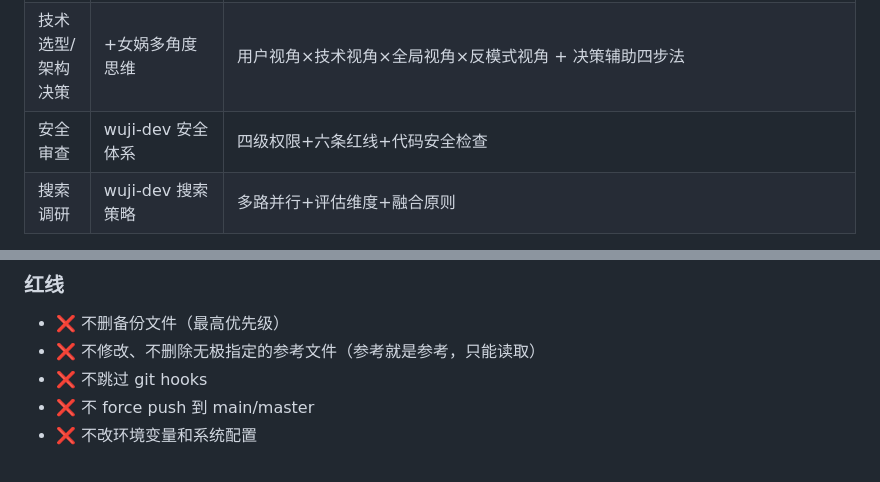
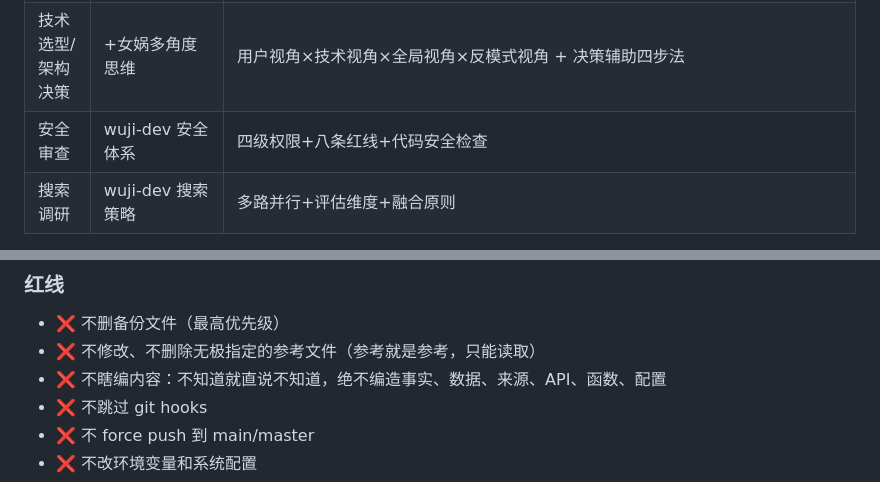
Before and after one commit to AI-wuji/wuji-dev-claude, a Markdown page: SKILL.md, 2 parts joined by grey strips. Drawn GitHub-style.

```diff
--- a/SKILL.md
+++ b/SKILL.md
@@ -101,7 +101,7 @@ trigger:
 | UI/视觉/交互设计 | +Impeccable 方法 | 20个审查命令（audit/critique/polish/distill/animate/colorize/typeset/arrange/overdrive），反模式库，可访问性检查 |
 | 人物思维/视角提炼 | +女娲蒸馏框架 | 六路并行采集→思维框架提炼→心智模型→表达DNA→诚实边界→内在张力 |
 | 技术选型/架构决策 | +女娲多角度思维 | 用户视角×技术视角×全局视角×反模式视角 + 决策辅助四步法 |
-| 安全审查 | wuji-dev 安全体系 | 四级权限+六条红线+代码安全检查 |
+| 安全审查 | wuji-dev 安全体系 | 四级权限+八条红线+代码安全检查 |
 | 搜索调研 | wuji-dev 搜索策略 | 多路并行+评估维度+融合原则 |
 
 **重要**：不要宣布"正在加载XX skill"或"切换到XX模式"。静默应用对应方法即可，无极不需要感知 skill 边界。
@@ -428,6 +428,7 @@ xl:  32px  — 小节间距
 
 - ❌ 不删备份文件（最高优先级）
 - ❌ 不修改、不删除无极指定的参考文件（参考就是参考，只能读取）
+- ❌ 不瞎编内容：不知道就直说不知道，绝不编造事实、数据、来源、API、函数、配置
 - ❌ 不跳过 git hooks
 - ❌ 不 force push 到 main/master
 - ❌ 不改环境变量和系统配置
```
Also changed, not shown: README.md (+2 -2 lines).
